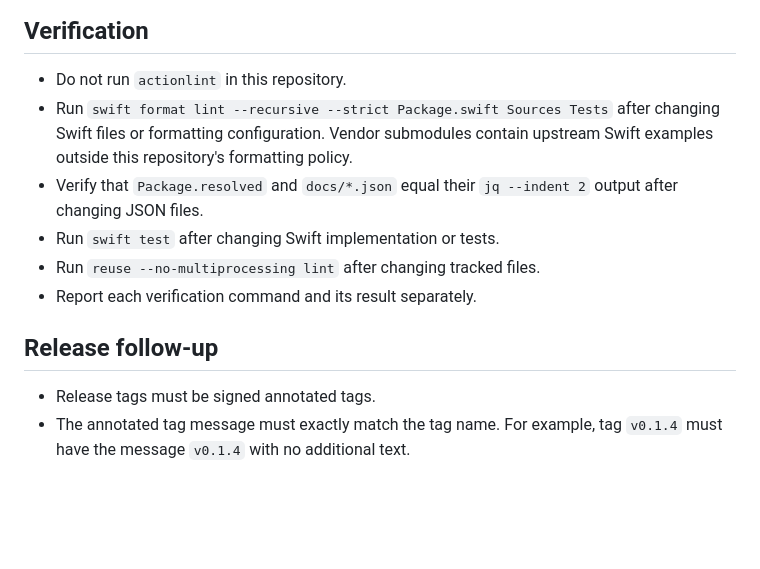
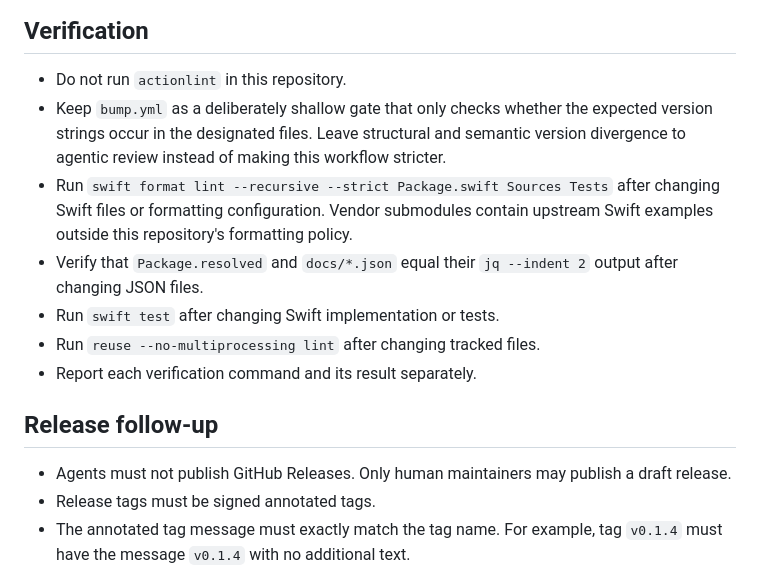
Before and after one commit to kaito-tokyo/unite-analysis-swift, a Markdown page: AGENTS.md, the part around the change. GitHub-like rendering; blank space fills up the shorter version.

Commit message:
Reserve release publishing for humans
Signed-off-by: Kaito Udagawa <umireon@kaito.tokyo>

Document shallow bump validation policy

Signed-off-by: Kaito Udagawa <umireon@kaito.tokyo>

```diff
--- a/AGENTS.md
+++ b/AGENTS.md
@@ -27,6 +27,7 @@ SPDX-License-Identifier: Apache-2.0
 ## Verification
 
 - Do not run `actionlint` in this repository.
+- Keep `bump.yml` as a deliberately shallow gate that only checks whether the expected version strings occur in the designated files. Leave structural and semantic version divergence to agentic review instead of making this workflow stricter.
 - Run `swift format lint --recursive --strict Package.swift Sources Tests` after changing Swift files or formatting configuration. Vendor submodules contain upstream Swift examples outside this repository's formatting policy.
 - Verify that `Package.resolved` and `docs/*.json` equal their `jq --indent 2` output after changing JSON files.
 - Run `swift test` after changing Swift implementation or tests.
@@ -35,6 +36,7 @@ SPDX-License-Identifier: Apache-2.0
 
 ## Release follow-up
 
+- Agents must not publish GitHub Releases. Only human maintainers may publish a draft release.
 - Release tags must be signed annotated tags.
 - The annotated tag message must exactly match the tag name. For example, tag `v0.1.4` must have the message `v0.1.4` with no additional text.
 - After a release has completed, the agent must create a follow-up pull request that prepares the repository for the next release.
```
